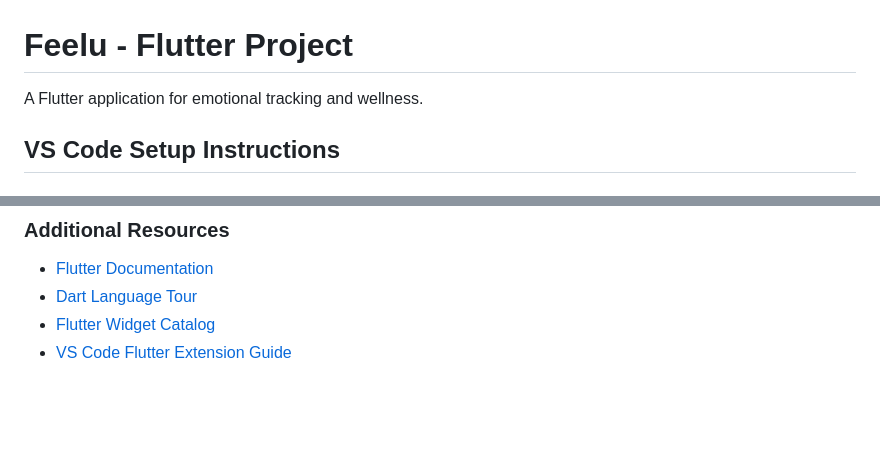
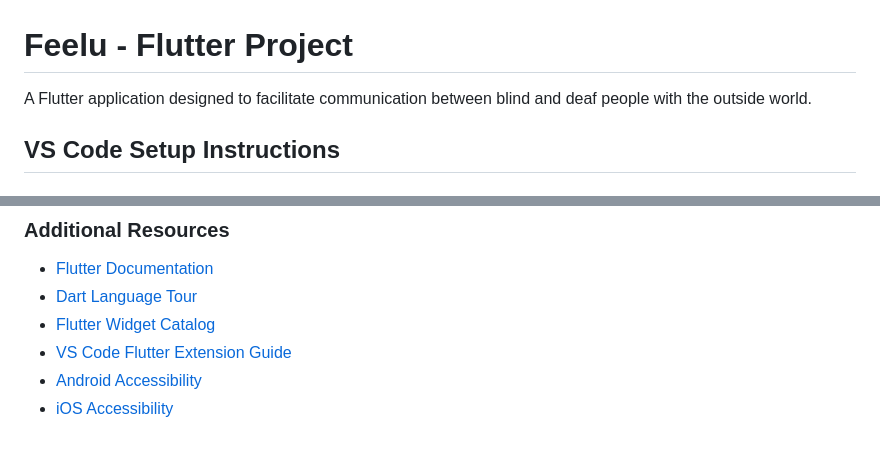
Before and after one commit to nullhtp/feelu, a Markdown page: README.md, 2 parts joined by grey strips. Drawn GitHub-style; blank space fills up the shorter version.

```diff
--- a/README.md
+++ b/README.md
@@ -1,6 +1,6 @@
 # Feelu - Flutter Project
 
-A Flutter application for emotional tracking and wellness.
+A Flutter application designed to facilitate communication between blind and deaf people with the outside world.
 
 ## VS Code Setup Instructions
 
@@ -233,3 +233,5 @@ flutter channel stable && flutter upgrade
 - [Dart Language Tour](https://dart.dev/guides/language/language-tour)
 - [Flutter Widget Catalog](https://docs.flutter.dev/development/ui/widgets)
 - [VS Code Flutter Extension Guide](https://docs.flutter.dev/development/tools/vs-code)
+- [Android Accessibility](https://developer.android.com/guide/topics/ui/accessibility)
+- [iOS Accessibility](https://developer.apple.com/accessibility/)
```
